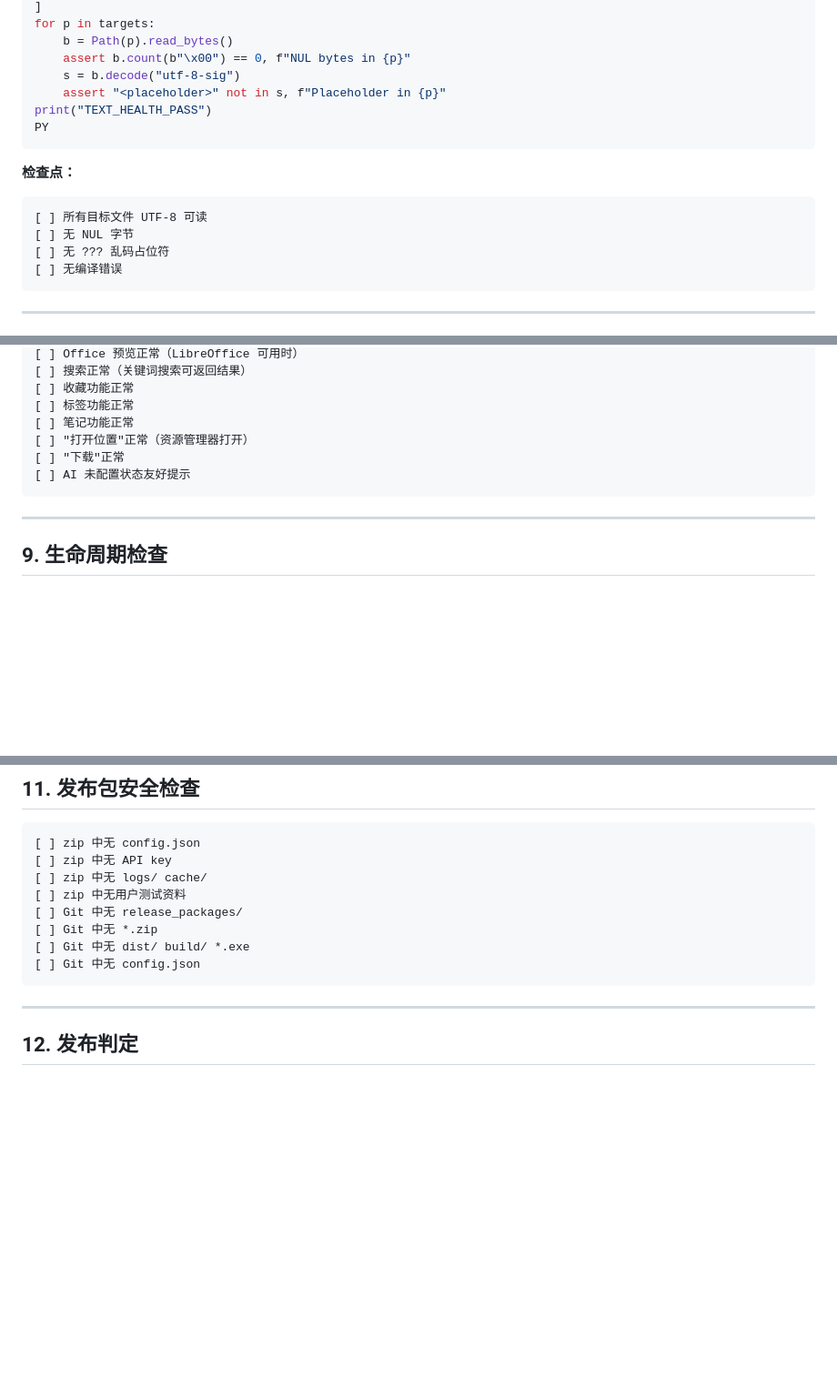
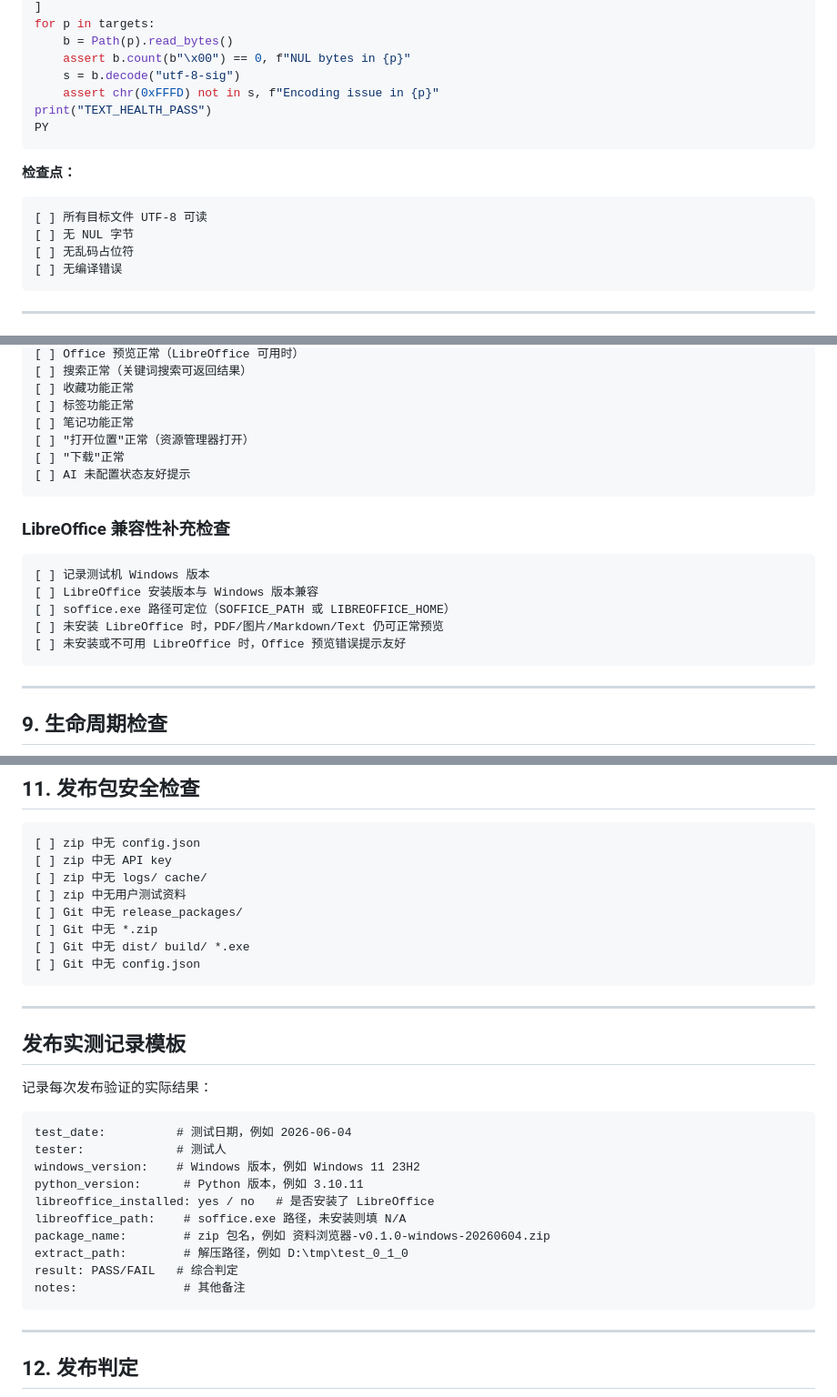
Before and after one commit to yydshly/file_read_on_web, a Markdown page: docs/94-release-checklist-v1.md, 3 parts joined by grey strips. Shown at 91% size. Drawn GitHub-style; blank space fills up the shorter version.

````diff
--- a/docs/94-release-checklist-v1.md
+++ b/docs/94-release-checklist-v1.md
@@ -66,7 +66,7 @@ for p in targets:
     b = Path(p).read_bytes()
     assert b.count(b"\x00") == 0, f"NUL bytes in {p}"
     s = b.decode("utf-8-sig")
-    assert "<placeholder>" not in s, f"Placeholder in {p}"
+    assert chr(0xFFFD) not in s, f"Encoding issue in {p}"
 print("TEXT_HEALTH_PASS")
 PY
 ```
@@ -76,7 +76,7 @@ PY
 ```
 [ ] 所有目标文件 UTF-8 可读
 [ ] 无 NUL 字节
-[ ] 无 ??? 乱码占位符
+[ ] 无乱码占位符
 [ ] 无编译错误
 ```
 
@@ -191,6 +191,16 @@ powershell -ExecutionPolicy Bypass -File scripts/package_release_zip.ps1
 [ ] AI 未配置状态友好提示
 ```
 
+### LibreOffice 兼容性补充检查
+
+```
+[ ] 记录测试机 Windows 版本
+[ ] LibreOffice 安装版本与 Windows 版本兼容
+[ ] soffice.exe 路径可定位（SOFFICE_PATH 或 LIBREOFFICE_HOME）
+[ ] 未安装 LibreOffice 时，PDF/图片/Markdown/Text 仍可正常预览
+[ ] 未安装或不可用 LibreOffice 时，Office 预览错误提示友好
+```
+
 ---
 
 ## 9. 生命周期检查
@@ -234,6 +244,25 @@ powershell -ExecutionPolicy Bypass -File scripts/package_release_zip.ps1
 [ ] Git 中无 *.zip
 [ ] Git 中无 dist/ build/ *.exe
 [ ] Git 中无 config.json
+```
+
+---
+
+## 发布实测记录模板
+
+记录每次发布验证的实际结果：
+
+```
+test_date:          # 测试日期，例如 2026-06-04
+tester:             # 测试人
+windows_version:    # Windows 版本，例如 Windows 11 23H2
+python_version:      # Python 版本，例如 3.10.11
+libreoffice_installed: yes / no   # 是否安装了 LibreOffice
+libreoffice_path:    # soffice.exe 路径，未安装则填 N/A
+package_name:        # zip 包名，例如 资料浏览器-v0.1.0-windows-20260604.zip
+extract_path:        # 解压路径，例如 D:\tmp\test_0_1_0
+result: PASS/FAIL   # 综合判定
+notes:               # 其他备注
 ```
 
 ---
````
Also changed, not shown: README.md (+59 -0 lines), reports/reviews/release_practical_polish_v1_review.md (added, +118 -0 lines).
